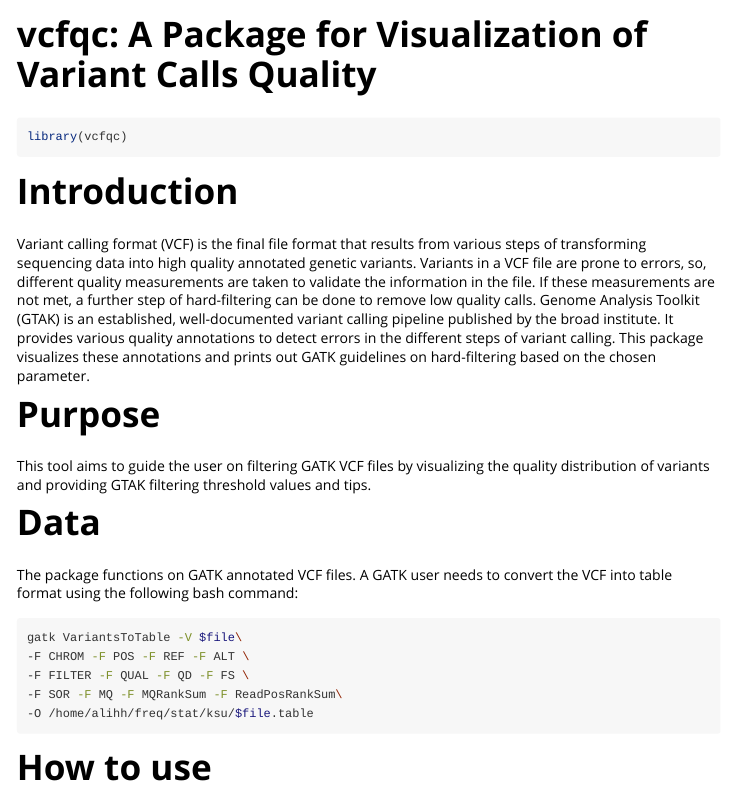
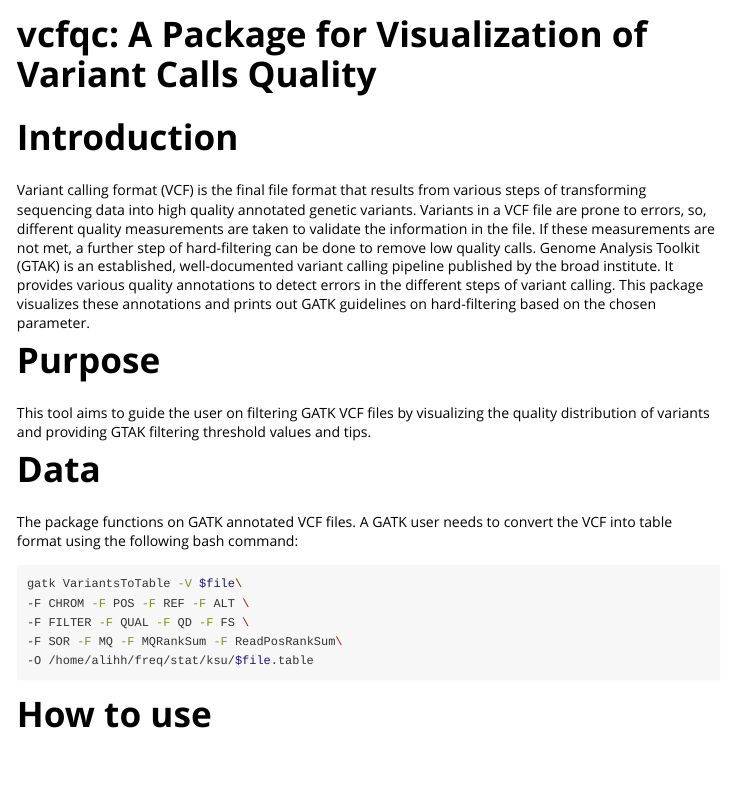
Before and after one commit to Hatoonli/vcfqc, an R Markdown document (vignettes/Report.Rmd): the page in a window 1100 px wide, from its top. Rendered offline with R 4.5, knitr and Pandoc, with nearby package versions.

Commit message:
second commit

````diff
--- a/vignettes/Report.Rmd
+++ b/vignettes/Report.Rmd
@@ -12,10 +12,6 @@ knitr::opts_chunk$set(
   collapse = TRUE,
   comment = "#>"
 )
-```
-
-```{r setup}
-library(vcfqc)
 ```
 
 # Introduction
````
Also changed, not shown: docs/pkgdown.yml, docs/search.json, 4 other files.
